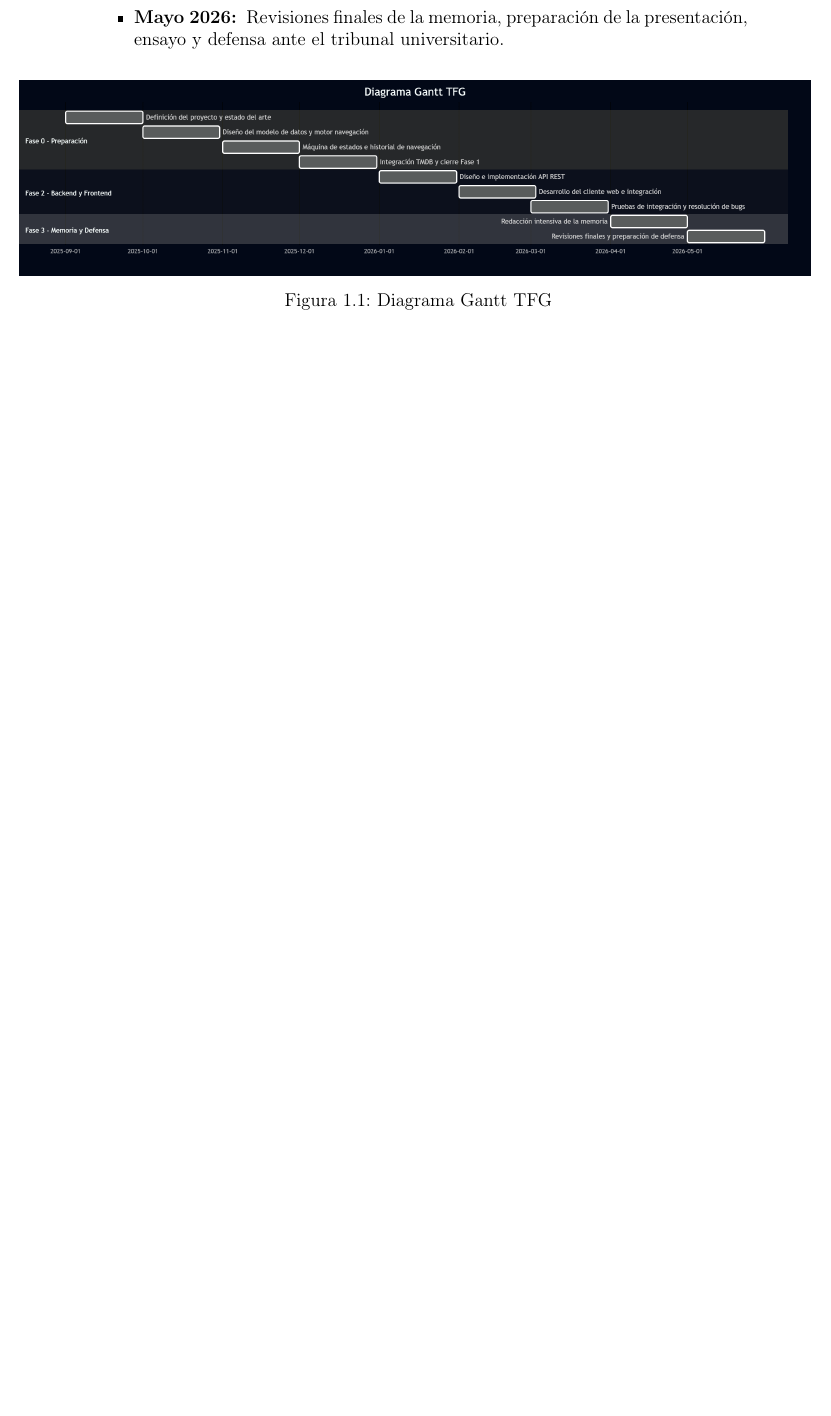
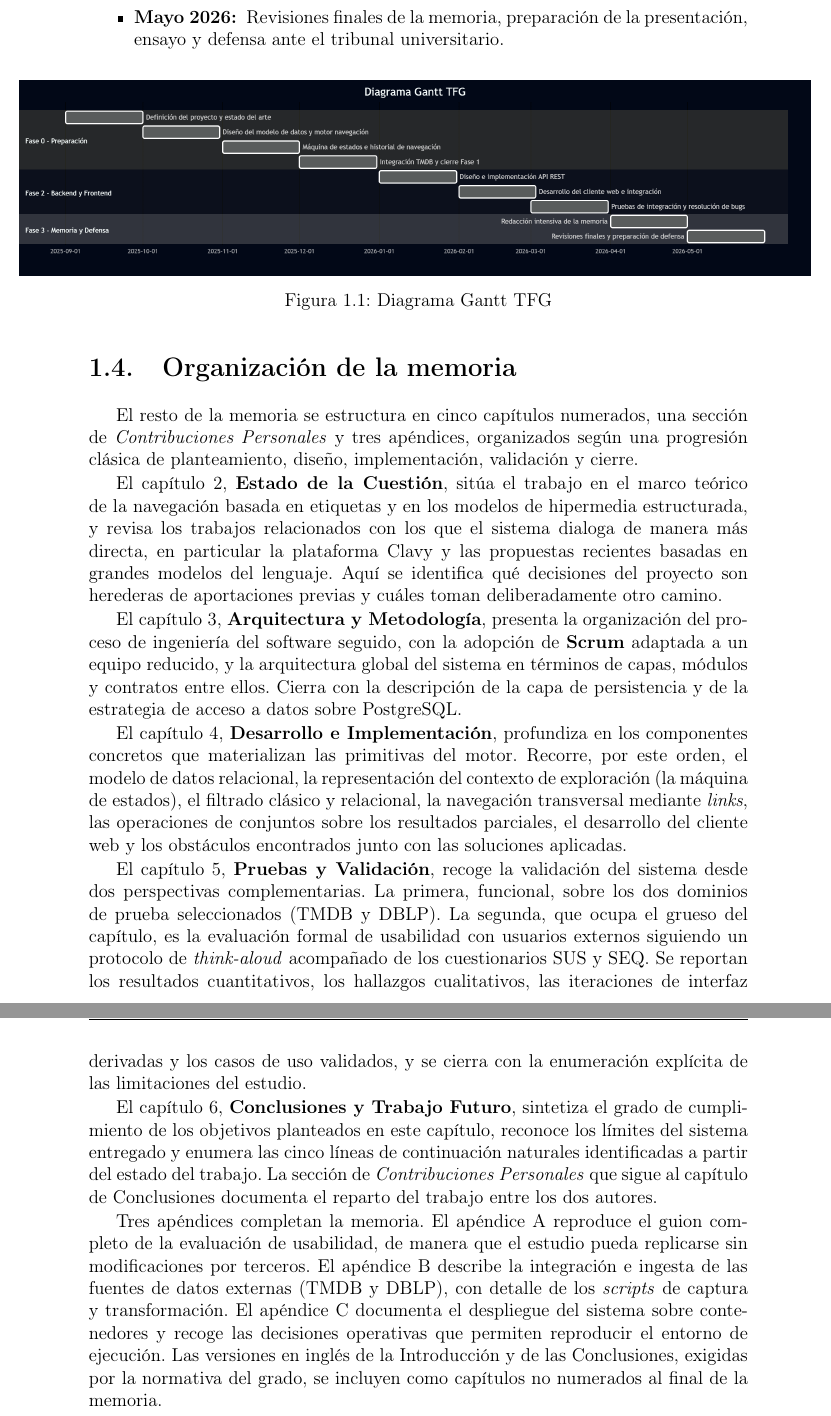
Before and after one commit to hibjan/TFG, a LaTeX book (docs/TFGTeXiS.tex, which reads docs/Capitulos/Introduccion.tex): part of page 28 of 138 before the commit and two parts of pages 28 and 29 of 140 after it, the two joined at a grey line, cut so that both start at the same text, the shorter picture padded with empty space. Compiled offline with pdfLaTeX; a LaTeX package or settings file that is missing is left out.

Commit message:
Organizacion de la Memoria

```diff
--- a/docs/Capitulos/Introduccion.tex
+++ b/docs/Capitulos/Introduccion.tex
@@ -219,3 +219,53 @@ Revisiones finales de la memoria, preparación de la presentación, ensayo y def
 \caption{Diagrama Gantt TFG}
 \label{fig:diagramaGantt}
 \end{figure}
+
+\section{Organización de la memoria}
+\label{sec:organizacionMemoria}
+
+El resto de la memoria se estructura en cinco capítulos numerados, una sección de
+\textit{Contribuciones Personales} y tres apéndices, organizados según una progresión clásica
+de planteamiento, diseño, implementación, validación y cierre.
+
+El capítulo~\ref{cap:estadoDeLaCuestion}, \textbf{Estado de la Cuestión}, sitúa el trabajo en el
+marco teórico de la navegación basada en etiquetas y en los modelos de hipermedia estructurada,
+y revisa los trabajos relacionados con los que el sistema dialoga de manera más directa, en
+particular la plataforma Clavy y las propuestas recientes basadas en grandes modelos del
+lenguaje. Aquí se identifica qué decisiones del proyecto son herederas de aportaciones previas
+y cuáles toman deliberadamente otro camino.
+
+El capítulo~\ref{cap:arquitecturaMetodologia}, \textbf{Arquitectura y Metodología}, presenta
+la organización del proceso de ingeniería del software seguido, con la adopción de \textbf{Scrum}
+adaptada a un equipo reducido, y la arquitectura global del sistema en términos de capas, módulos
+y contratos entre ellos. Cierra con la descripción de la capa de persistencia y de la estrategia
+de acceso a datos sobre PostgreSQL.
+
+El capítulo~\ref{cap:desarrolloImplementacion}, \textbf{Desarrollo e Implementación}, profundiza
+en los componentes concretos que materializan las primitivas del motor. Recorre, por este orden,
+el modelo de datos relacional, la representación del contexto de exploración (la máquina de
+estados), el filtrado clásico y relacional, la navegación transversal mediante \textit{links},
+las operaciones de conjuntos sobre los resultados parciales, el desarrollo del cliente web y los
+obstáculos encontrados junto con las soluciones aplicadas.
+
+El capítulo~\ref{cap:pruebasValidacion}, \textbf{Pruebas y Validación}, recoge la validación del
+sistema desde dos perspectivas complementarias. La primera, funcional, sobre los dos dominios de
+prueba seleccionados (TMDB y DBLP). La segunda, que ocupa el grueso del capítulo, es la
+evaluación formal de usabilidad con usuarios externos siguiendo un protocolo de
+\textit{think-aloud} acompañado de los cuestionarios SUS y SEQ. Se reportan los resultados
+cuantitativos, los hallazgos cualitativos, las iteraciones de interfaz derivadas y los casos de
+uso validados, y se cierra con la enumeración explícita de las limitaciones del estudio.
+
+El capítulo~\ref{cap:conclusiones}, \textbf{Conclusiones y Trabajo Futuro}, sintetiza el grado de
+cumplimiento de los objetivos planteados en este capítulo, reconoce los límites del sistema
+entregado y enumera las cinco líneas de continuación naturales identificadas a partir del estado
+del trabajo. La sección de \textit{Contribuciones Personales} que sigue al capítulo de
+Conclusiones documenta el reparto del trabajo entre los dos autores.
+
+Tres apéndices completan la memoria. El apéndice~\ref{Appendix:Guion} reproduce el guion completo
+de la evaluación de usabilidad, de manera que el estudio pueda replicarse sin modificaciones por
+terceros. El apéndice~\ref{Appendix:integracion} describe la integración e ingesta de las fuentes
+de datos externas (TMDB y DBLP), con detalle de los \textit{scripts} de captura y transformación.
+El apéndice~\ref{Appendix:despliegue} documenta el despliegue del sistema sobre contenedores y
+recoge las decisiones operativas que permiten reproducir el entorno de ejecución. Las versiones
+en inglés de la Introducción y de las Conclusiones, exigidas por la normativa del grado, se
+incluyen como capítulos no numerados al final de la memoria.
```
Also changed, not shown: 1 other file.
